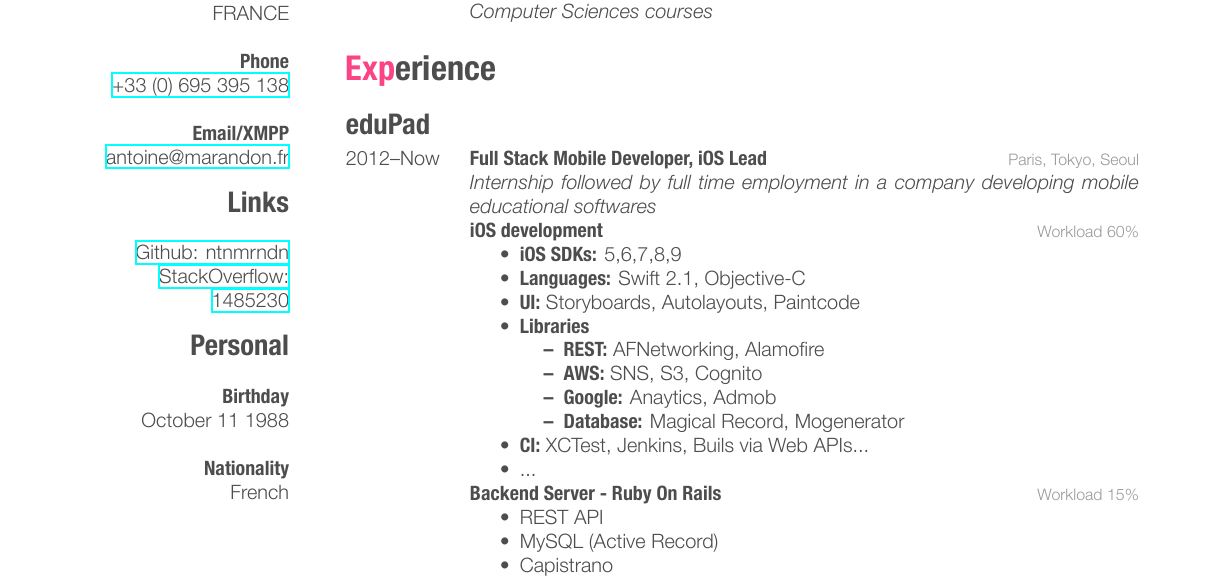
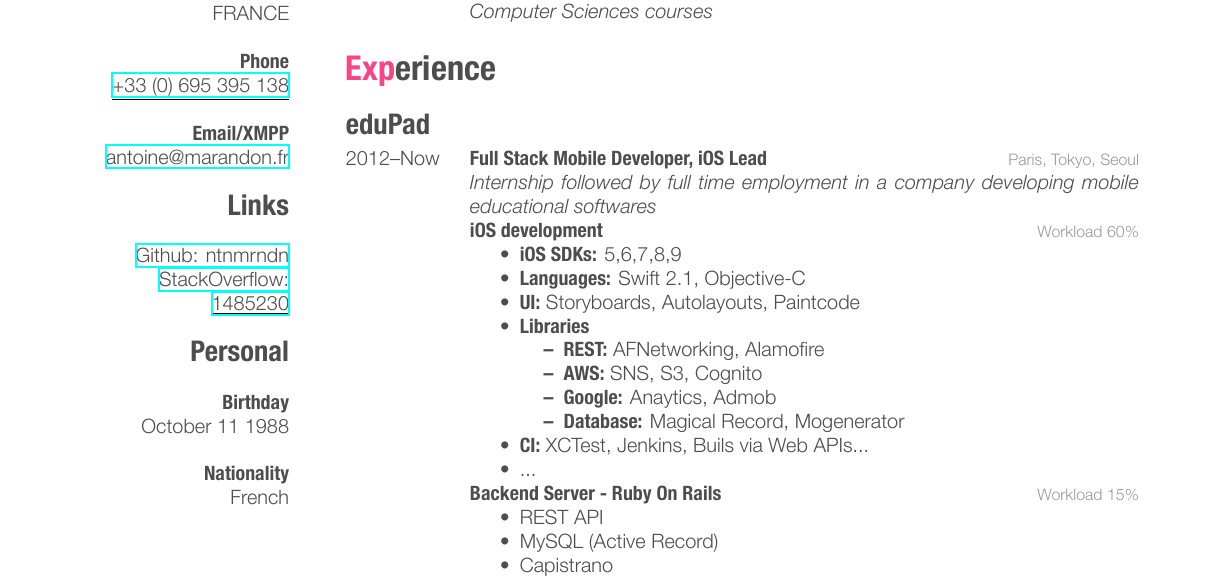
Before and after one commit to ntnmrndn/Resume, a LaTeX CV (cv.tex): part of page 1 of 2, cut so that both start at the same text. The pictures show the PDF file CV_Antoine_MARANDON_2015-11.pdf that the author committed with the source.

Commit message:
Underline links

```diff
--- a/cv.tex
+++ b/cv.tex
@@ -39,14 +39,14 @@ CHATILLON, 92320
 FRANCE
 ~
 \textbf{Phone}
-\href{tel:0033695395169}{+33 (0) 695 395 138}
+\href{tel:0033695395169}{\underline{+33 (0) 695 395 138}}
 ~
 \textbf{Email/XMPP}
-\href{mailto:antoine@marandon.fr}{antoine@marandon.fr}
+\href{mailto:antoine@marandon.fr}{\underline{antoine@marandon.fr}}
 \section {Links}
 ~
-\href{https://github.com/ntnmrndn}{Github: ntnmrndn}
-\href{http://stackoverflow.com/users/1485230/}{StackOverflow: 1485230}
+\href{https://github.com/ntnmrndn}{Github: \underline{ntnmrndn}}
+\href{http://stackoverflow.com/users/1485230/}{StackOverflow: \underline{1485230}}
 \section{Personal}
 ~
 \textbf{Birthday}
```
Also changed, not shown: CV_Antoine_MARANDON_2015-11.pdf.
